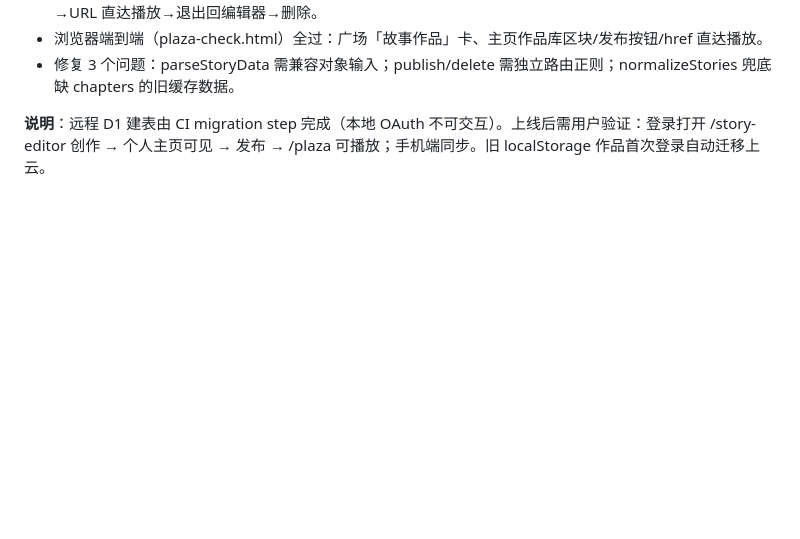
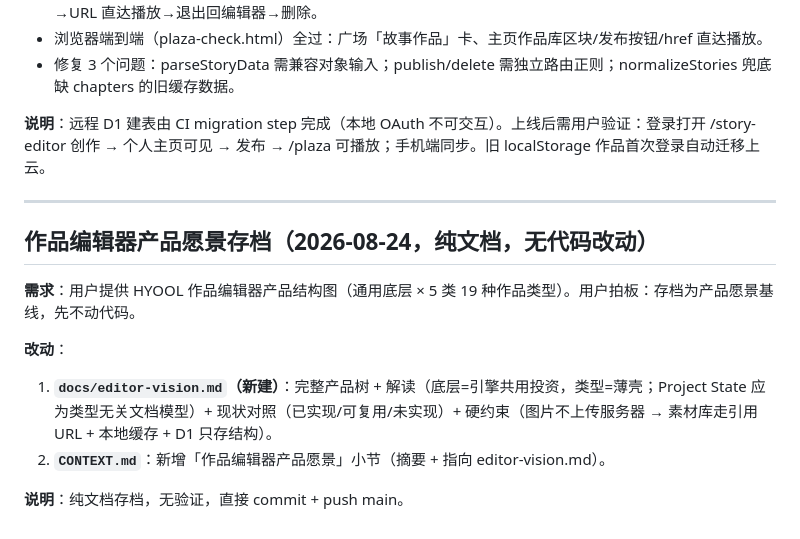
Before and after one commit to hyool818/hyool, a Markdown page: docs/history.md, the part around the change. GitHub-like rendering; blank space fills up the shorter version.

Commit message:
docs: 存档作品编辑器产品愿景基线（editor-vision.md + CONTEXT 摘要）

```diff
--- a/docs/history.md
+++ b/docs/history.md
@@ -1201,3 +1201,15 @@ if (id === "bgCoverFile" || id === "bgImageFile") e.target.value = "";
 - 修复 3 个问题：parseStoryData 需兼容对象输入；publish/delete 需独立路由正则；normalizeStories 兜底缺 chapters 的旧缓存数据。
 
 **说明**：远程 D1 建表由 CI migration step 完成（本地 OAuth 不可交互）。上线后需用户验证：登录打开 /story-editor 创作 → 个人主页可见 → 发布 → /plaza 可播放；手机端同步。旧 localStorage 作品首次登录自动迁移上云。
+
+---
+
+## 作品编辑器产品愿景存档（2026-08-24，纯文档，无代码改动）
+
+**需求**：用户提供 HYOOL 作品编辑器产品结构图（通用底层 × 5 类 19 种作品类型）。用户拍板：存档为产品愿景基线，先不动代码。
+
+**改动**：
+1. **`docs/editor-vision.md`（新建）**：完整产品树 + 解读（底层=引擎共用投资，类型=薄壳；Project State 应为类型无关文档模型）+ 现状对照（已实现/可复用/未实现）+ 硬约束（图片不上传服务器 → 素材库走引用 URL + 本地缓存 + D1 只存结构）。
+2. **`CONTEXT.md`**：新增「作品编辑器产品愿景」小节（摘要 + 指向 editor-vision.md）。
+
+**说明**：纯文档存档，无验证，直接 commit + push main。
```
Also changed, not shown: CONTEXT.md (+6 -0 lines), docs/editor-vision.md (added, +72 -0 lines).
